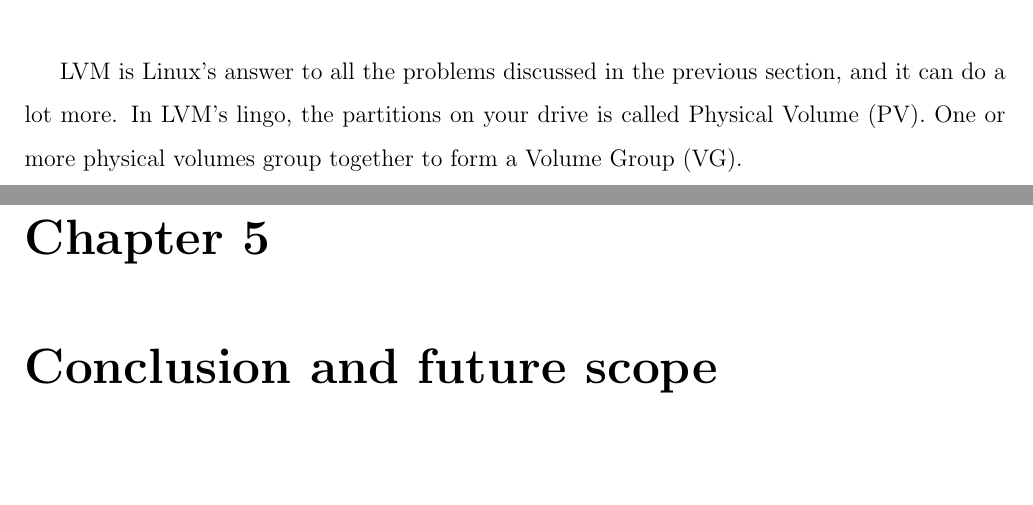
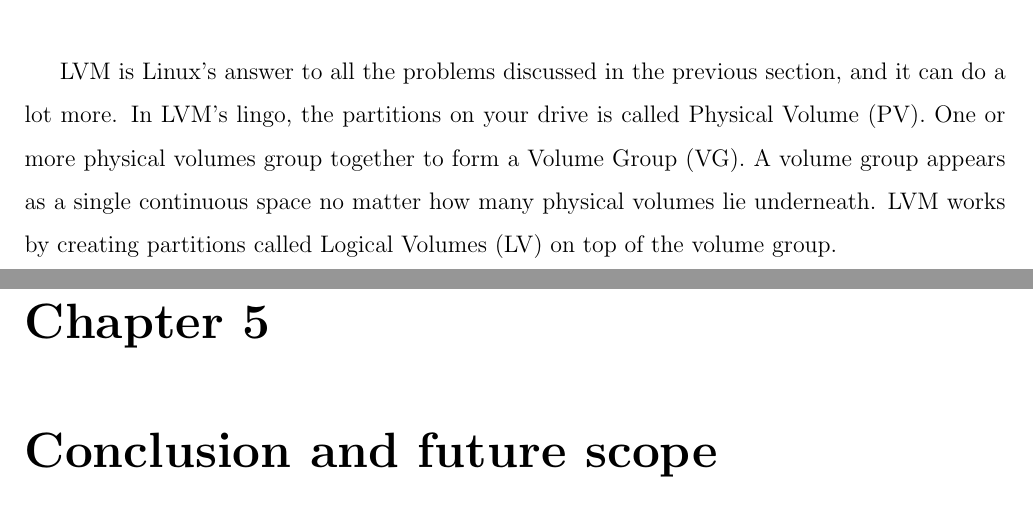
Before and after one commit to karuvally/lvm_seminar, a LaTeX thesis (report/report_aswin.tex, which reads report/report.tex): two parts of pages 13 and 14 of 15, joined at a grey line, cut so that both start at the same text. Compiled offline with pdfLaTeX.

Commit message:
added paragraph in ch 4

```diff
--- a/report/report.tex
+++ b/report/report.tex
@@ -144,4 +144,6 @@
 LVM is Linux's answer to all the problems discussed in the previous section, and
 it can do a lot more. In LVM's lingo, the partitions on your drive is called
 Physical Volume (PV). One or more physical volumes group together to form a
-Volume Group (VG).
+Volume Group (VG). A volume group appears as a single continuous space no matter
+how many physical volumes lie underneath. LVM works by creating partitions
+called Logical Volumes (LV) on top of the volume group.\\
```
